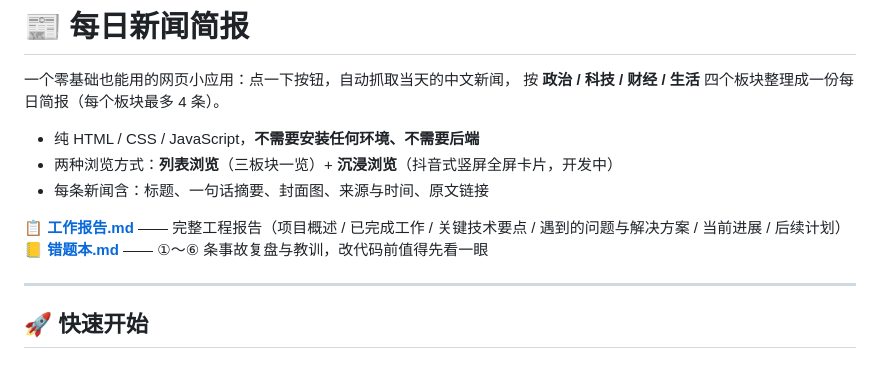
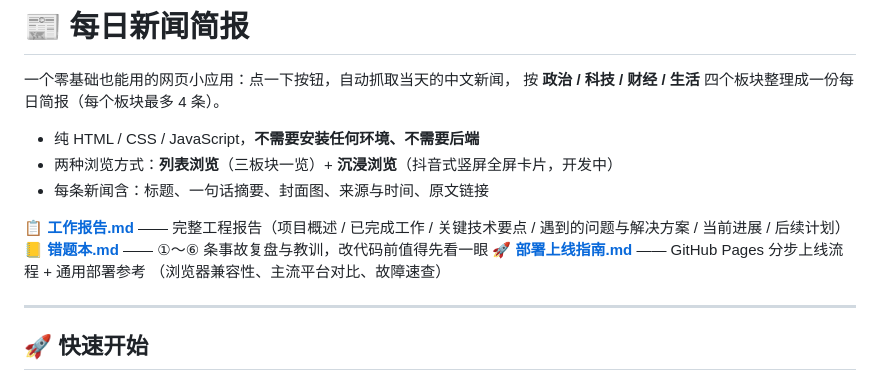
Before and after one commit to Park-LH/daily-news-brief, a Markdown page: README.md, the part around the change. Rendered like a GitHub page.

Commit message:
新增部署上线指南：GitHub Pages 分步流程 + 通用部署参考（兼容性/平台对比/故障速查）

```diff
--- a/README.md
+++ b/README.md
@@ -10,6 +10,8 @@
 📋 **[工作报告.md](工作报告.md)** —— 完整工程报告（项目概述 / 已完成工作 / 关键技术要点 /
 遇到的问题与解决方案 / 当前进展 / 后续计划）
 📒 **[错题本.md](错题本.md)** —— ①～⑥ 条事故复盘与教训，改代码前值得先看一眼
+🚀 **[部署上线指南.md](部署上线指南.md)** —— GitHub Pages 分步上线流程 + 通用部署参考
+（浏览器兼容性、主流平台对比、故障速查）
 
 ---
 
```
Also changed, not shown: 部署上线指南.md (added, +339 -0 lines).
